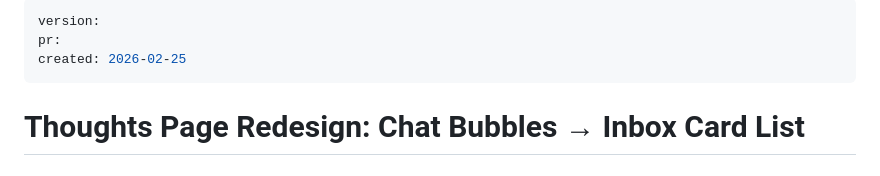
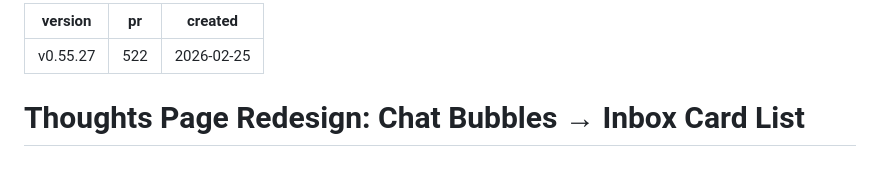
Before and after one commit to aleksandr-bogdanov/whendoist, a Markdown page: docs/plans/2026-02-25-thoughts-inbox-redesign.md, the part around the change. Drawn GitHub-style.

Commit message:
Update plan frontmatter with PR #522
Co-Authored-By: Claude Opus 4.6 <noreply@anthropic.com>

```diff
--- a/docs/plans/2026-02-25-thoughts-inbox-redesign.md
+++ b/docs/plans/2026-02-25-thoughts-inbox-redesign.md
@@ -1,6 +1,6 @@
 ---
-version:
-pr:
+version: v0.55.27
+pr: 522
 created: 2026-02-25
 ---
 
```
